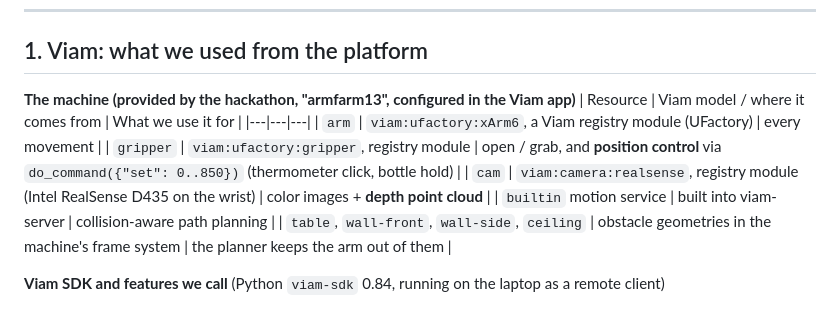
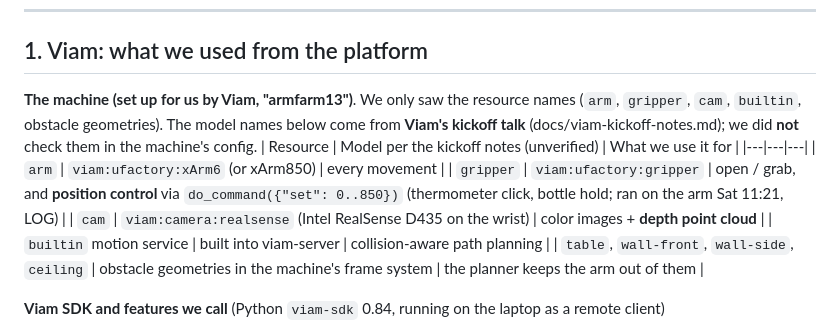
Before and after one commit to chaudharivaibhav12/Handly-Care, a Markdown page: docs/TECH.md, the part around the change. GitHub-like rendering.

Commit message:
docs: TECH model names marked as from the kickoff notes, unverified

```diff
--- a/docs/TECH.md
+++ b/docs/TECH.md
@@ -21,12 +21,14 @@ cup. It's driven from a nurse-station web dashboard and by voice.
 
 ## 1. Viam: what we used from the platform
 
-**The machine (provided by the hackathon, "armfarm13", configured in the Viam app)**
-| Resource | Viam model / where it comes from | What we use it for |
+**The machine (set up for us by Viam, "armfarm13")**. We only saw the resource names (`arm`, `gripper`, `cam`,
+`builtin`, obstacle geometries). The model names below come from **Viam's kickoff talk** (docs/viam-kickoff-notes.md);
+we did **not** check them in the machine's config.
+| Resource | Model per the kickoff notes (unverified) | What we use it for |
 |---|---|---|
-| `arm` | `viam:ufactory:xArm6`, a Viam registry module (UFactory) | every movement |
-| `gripper` | `viam:ufactory:gripper`, registry module | open / grab, and **position control** via `do_command({"set": 0..850})` (thermometer click, bottle hold) |
-| `cam` | `viam:camera:realsense`, registry module (Intel RealSense D435 on the wrist) | color images + **depth point cloud** |
+| `arm` | `viam:ufactory:xArm6` (or xArm850) | every movement |
+| `gripper` | `viam:ufactory:gripper` | open / grab, and **position control** via `do_command({"set": 0..850})` (thermometer click, bottle hold; ran on the arm Sat 11:21, LOG) |
+| `cam` | `viam:camera:realsense` (Intel RealSense D435 on the wrist) | color images + **depth point cloud** |
 | `builtin` motion service | built into viam-server | collision-aware path planning |
 | `table`, `wall-front`, `wall-side`, `ceiling` | obstacle geometries in the machine's frame system | the planner keeps the arm out of them |
 
```
